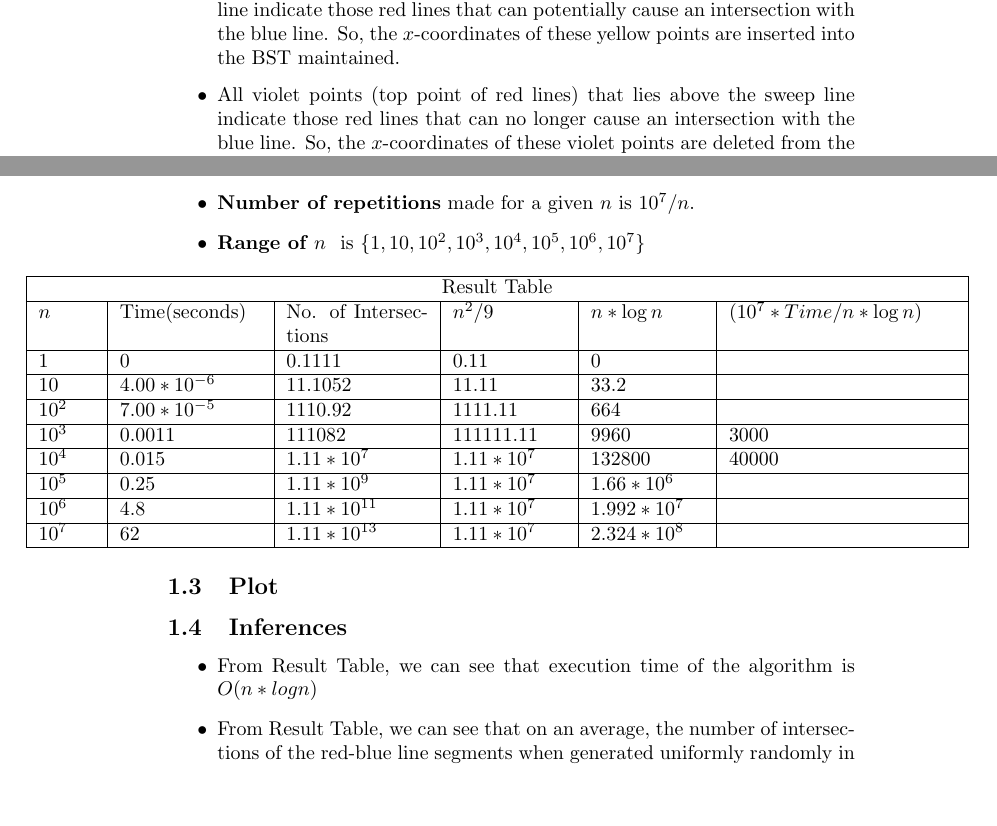
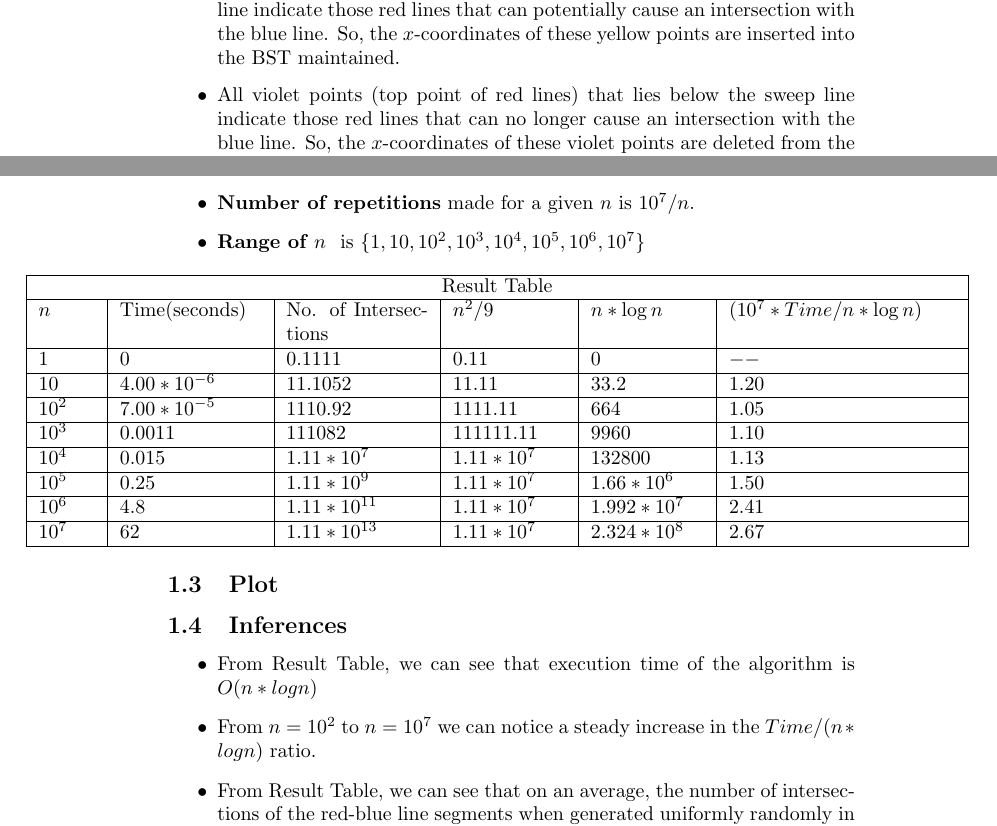
Before and after one commit to agarwalayush/algorithms, a LaTeX document (13180_13378_PA1.tex): two parts of pages 2 and 3 of 4, joined at a grey line, cut so that both start at the same text, the shorter picture padded with empty space. Compiled offline with pdfLaTeX.

Commit message:
Only plots are yet to be added

```diff
--- a/13180_13378_PA1.tex
+++ b/13180_13378_PA1.tex
@@ -40,7 +40,7 @@ For the given $2*n$ line segments ($n$ vertical red and $n$ horizontal blue) (in
 \end{center}
 \item The green dashed line in the above figure shows our sweep line. This basically means that the horizontal blue lines are processed in increasing $y$ co-ordinates.
 \item All yellow points (bottom point of red lines) that lies below or on the sweep line indicate those red lines that can potentially cause an intersection with the blue line. So, the $x$-coordinates of these yellow points are inserted into the BST maintained.
-\item All violet points (top point of red lines) that lies above the sweep line indicate those red lines that can no longer cause an intersection with the blue line. So, the $x$-coordinates of these violet points are deleted from the BST maintained.
+\item All violet points (top point of red lines) that lies below the sweep line indicate those red lines that can no longer cause an intersection with the blue line. So, the $x$-coordinates of these violet points are deleted from the BST maintained.
 \item Now the number of intersections of this blue line (say is defined by $(x_1,y),(x_2,y)$)  are found by finding the number of nodes in the BST having $x$ in the range $[x_1,x_2]$.
 \item To optimize the above implementation, the BST was augmented by sub-tree size along with usual node data.
 \item Two implementations of the range count was done, with first one being submitted -
@@ -66,21 +66,21 @@ For the given $2*n$ line segments ($n$ vertical red and $n$ horizontal blue) (in
  \hline
  $n$   & Time(seconds) & No. of Intersections & $n^2/9$ &  $n *\log n $ & $(10^7 * Time/n* \log n)$\\
  \hline
- $1$   	& $0$ 		& $0.1111$	& $ 0.11 $ 		& $ 0 $  		& $ $	\\
+ $1$   	& $0$ 		& $0.1111$	& $ 0.11 $ 		& $ 0 $  		& $ -- $	\\
  \hline
- $10$  	& $4.00 * 10^{-6}$	& $11.1052$ & $ 11.11 $		& $ 33.2 $		& $ $	\\
+ $10$  	& $4.00 * 10^{-6}$	& $11.1052$ & $ 11.11 $		& $ 33.2 $		& $ 1.20 $	\\
  \hline
- $10^2$	& $7.00 * 10^{-5}$	& $1110.92$	& $ 1111.11$		& $ 664 $		& $ $	\\
+ $10^2$	& $7.00 * 10^{-5}$	& $1110.92$	& $ 1111.11$		& $ 664 $		& $ 1.05 $	\\
  \hline
- $10^3$	& $0.0011$	& $111082$	& $ 111111.11 $ 	& $	9960	 $		& $ 3000 $	\\
+ $10^3$	& $0.0011$	& $111082$	& $ 111111.11 $ 	& $	9960	 $		& $ 1.10 $	\\
  \hline
- $10^4$	& $0.015$  	& $1.11* 10^7 $	& $ 1.11 * 10^7  $	& $	132800 $		& $ 40000 $\\
+ $10^4$	& $0.015$  	& $1.11* 10^7 $	& $ 1.11 * 10^7  $	& $	132800 $		& $ 1.13 $\\
  \hline
- $10^5$	& $0.25$ 	& $1.11* 10^9$& $ 1.11 * 10^7	$ 	& $	1.66 * 10^6$	&	\\
+ $10^5$	& $0.25$ 	& $1.11* 10^9$& $ 1.11 * 10^7	$ 	& $	1.66 * 10^6$	& $ 1.50 $	\\
  \hline
- $10^6$	& $4.8$		& $1.11* 10^{11}$& $ 1.11 * 10^7 $	& $	1.992 * 10^7$	&	\\
+ $10^6$	& $4.8$		& $1.11* 10^{11}$& $ 1.11 * 10^7 $	& $	1.992 * 10^7$	& $ 2.41 $	\\
  \hline
- $10^7$	& $62$		& $1.11* 10^{13}$& $ 1.11 * 10^7 $	& $	2.324 * 10^8$	&	\\
+ $10^7$	& $62$		& $1.11* 10^{13}$& $ 1.11 * 10^7 $	& $	2.324 * 10^8$	& $ 2.67 $	\\
  \hline
 \end{tabular}
 
@@ -89,6 +89,7 @@ For the given $2*n$ line segments ($n$ vertical red and $n$ horizontal blue) (in
 \subsection{Inferences}
 \begin{itemize}
 \item From Result Table, we can see that execution time of the algorithm is $O(n*logn)$
+\item From $n=10^2$ to $n=10^7$ we can notice a steady increase in the $Time/(n*log n)$ ratio.
 \item From Result Table, we can see that on an average, the number of intersections of the red-blue line segments when generated uniformly randomly in $(0,1)$ is $n^2/2$
 \subsubsection{Bonus Question Proof}
 From our uniform generation we have that ($0<=x_1<=1$), ($0<=x_2<=1$), ($0<=y_1<=1$), ($0<=y_2<=1$), ($0<=x<=1$) and ($0<=y<=1$) are random variables with probability distribution function as $1$ in $[0,1]$ and 0 otherwise. Therefore, the probability of $x$ lying between $[x_1,x_2]$ will be (taking $x_1<=x_2$) -
```
Also changed, not shown: 13180_13378_PA1.pdf.
